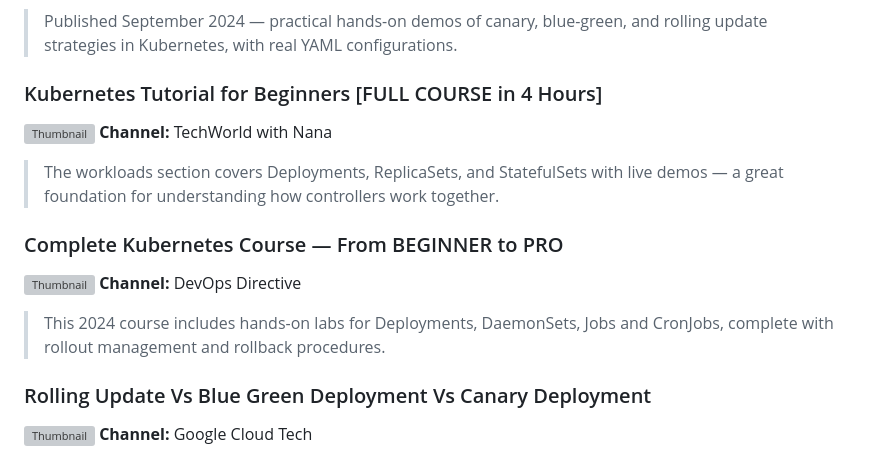
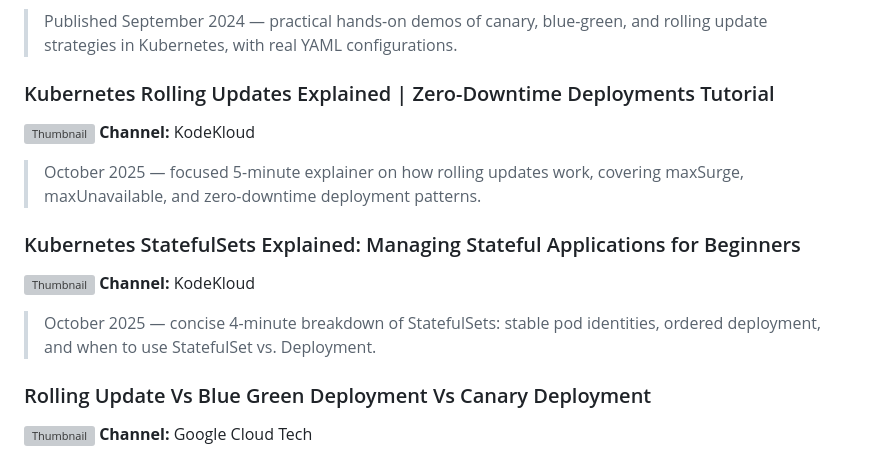
Before and after one commit to fidelisobi/emagetech-k8s-cohort, a Markdown page: study-ahead-materials/05-pod-controllers.md, the part around the change. Drawn GitHub-style; grey boxes are pictures that could not be loaded.

Commit message:
Remove long videos (>60min), add focused short replacements

```diff
--- a/study-ahead-materials/05-pod-controllers.md
+++ b/study-ahead-materials/05-pod-controllers.md
@@ -14,15 +14,15 @@ Running bare pods in production is an anti-pattern — controllers manage pods,
 **Channel:** Abhishek Veeramalla
 > Published September 2024 — practical hands-on demos of canary, blue-green, and rolling update strategies in Kubernetes, with real YAML configurations.
 
-### Kubernetes Tutorial for Beginners [FULL COURSE in 4 Hours]
-[![Thumbnail](https://img.youtube.com/vi/X48VuDVv0do/0.jpg)](https://www.youtube.com/watch?v=X48VuDVv0do)
-**Channel:** TechWorld with Nana
-> The workloads section covers Deployments, ReplicaSets, and StatefulSets with live demos — a great foundation for understanding how controllers work together.
+### Kubernetes Rolling Updates Explained | Zero-Downtime Deployments Tutorial
+[![Thumbnail](https://img.youtube.com/vi/78s-fW-zv6E/0.jpg)](https://www.youtube.com/watch?v=78s-fW-zv6E)
+**Channel:** KodeKloud
+> October 2025 — focused 5-minute explainer on how rolling updates work, covering maxSurge, maxUnavailable, and zero-downtime deployment patterns.
 
-### Complete Kubernetes Course — From BEGINNER to PRO
-[![Thumbnail](https://img.youtube.com/vi/2T86xAtR6Fo/0.jpg)](https://www.youtube.com/watch?v=2T86xAtR6Fo)
-**Channel:** DevOps Directive
-> This 2024 course includes hands-on labs for Deployments, DaemonSets, Jobs and CronJobs, complete with rollout management and rollback procedures.
+### Kubernetes StatefulSets Explained: Managing Stateful Applications for Beginners
+[![Thumbnail](https://img.youtube.com/vi/XEPwSetgjf4/0.jpg)](https://www.youtube.com/watch?v=XEPwSetgjf4)
+**Channel:** KodeKloud
+> October 2025 — concise 4-minute breakdown of StatefulSets: stable pod identities, ordered deployment, and when to use StatefulSet vs. Deployment.
 
 ### Rolling Update Vs Blue Green Deployment Vs Canary Deployment
 [![Thumbnail](https://img.youtube.com/vi/nszj8ZEtl_I/0.jpg)](https://www.youtube.com/watch?v=nszj8ZEtl_I)
```
